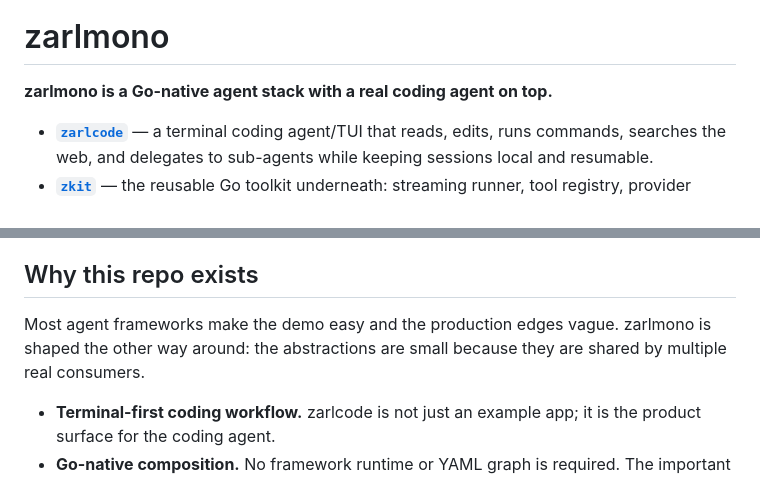
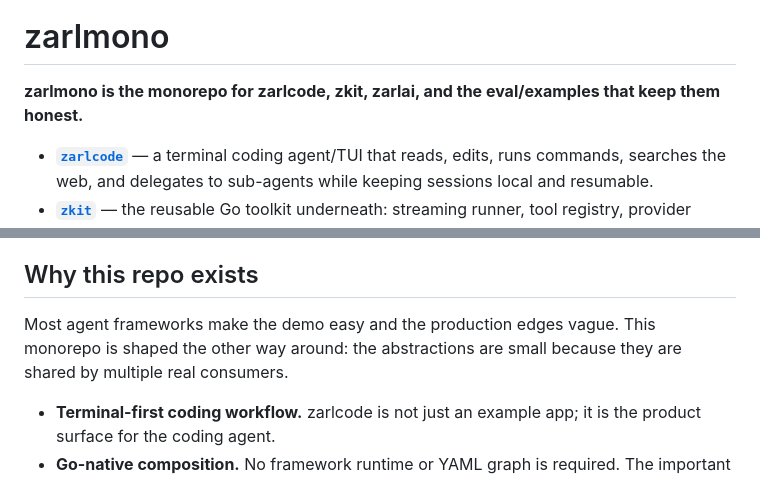
Before and after one commit to zarldev/zarlmono, a Markdown page: README.md, 2 parts joined by grey strips. Drawn GitHub-style.

Commit message:
docs: call zarlmono the monorepo

```diff
--- a/README.md
+++ b/README.md
@@ -4,7 +4,7 @@
 
 # zarlmono
 
-**zarlmono is a Go-native agent stack with a real coding agent on top.**
+**zarlmono is the monorepo for zarlcode, zkit, zarlai, and the eval/examples that keep them honest.**
 
 - **[`zarlcode`](zarlcode/)** — a terminal coding agent/TUI that reads, edits, runs commands, searches the web, and delegates to sub-agents while keeping sessions local and resumable.
 - **[`zkit`](zkit/)** — the reusable Go toolkit underneath: streaming runner, tool registry, provider adapters, guardrails, compaction, MCP, sandboxing, and small foundation packages.
@@ -115,8 +115,8 @@ and verified completion as options when you need them.
 ## Why this repo exists
 
 Most agent frameworks make the demo easy and the production edges vague.
-zarlmono is shaped the other way around: the abstractions are small because they
-are shared by multiple real consumers.
+This monorepo is shaped the other way around: the abstractions are small because
+they are shared by multiple real consumers.
 
 - **Terminal-first coding workflow.** zarlcode is not just an example app; it is
   the product surface for the coding agent.
```
